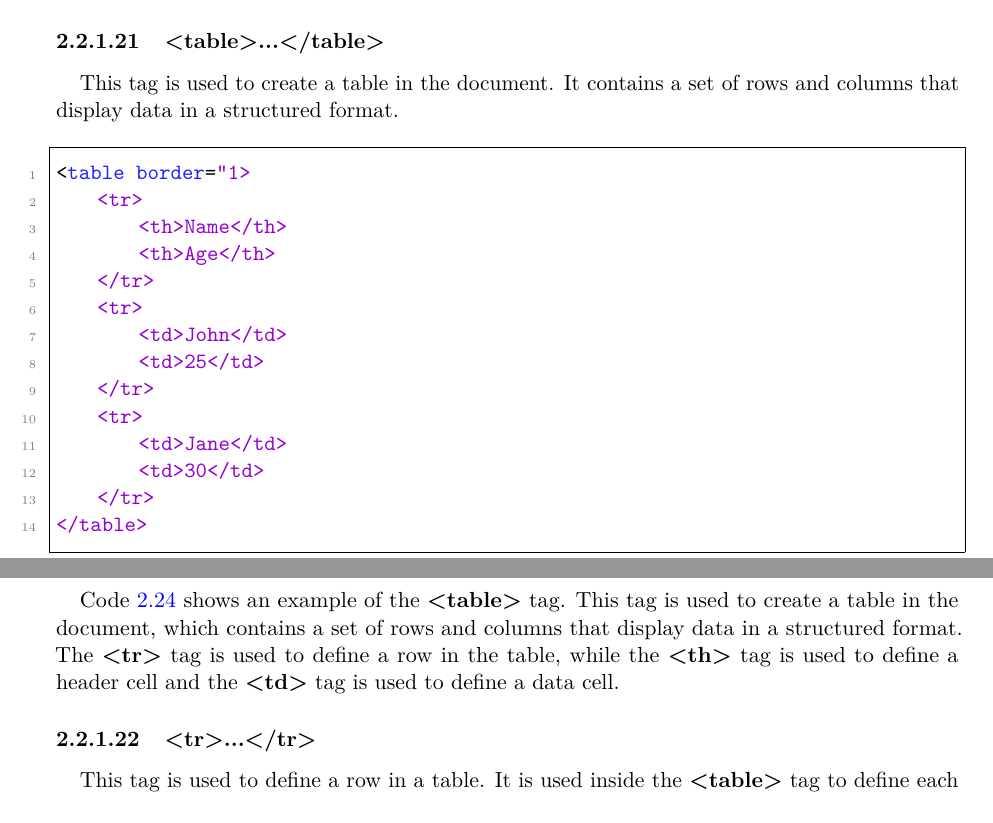
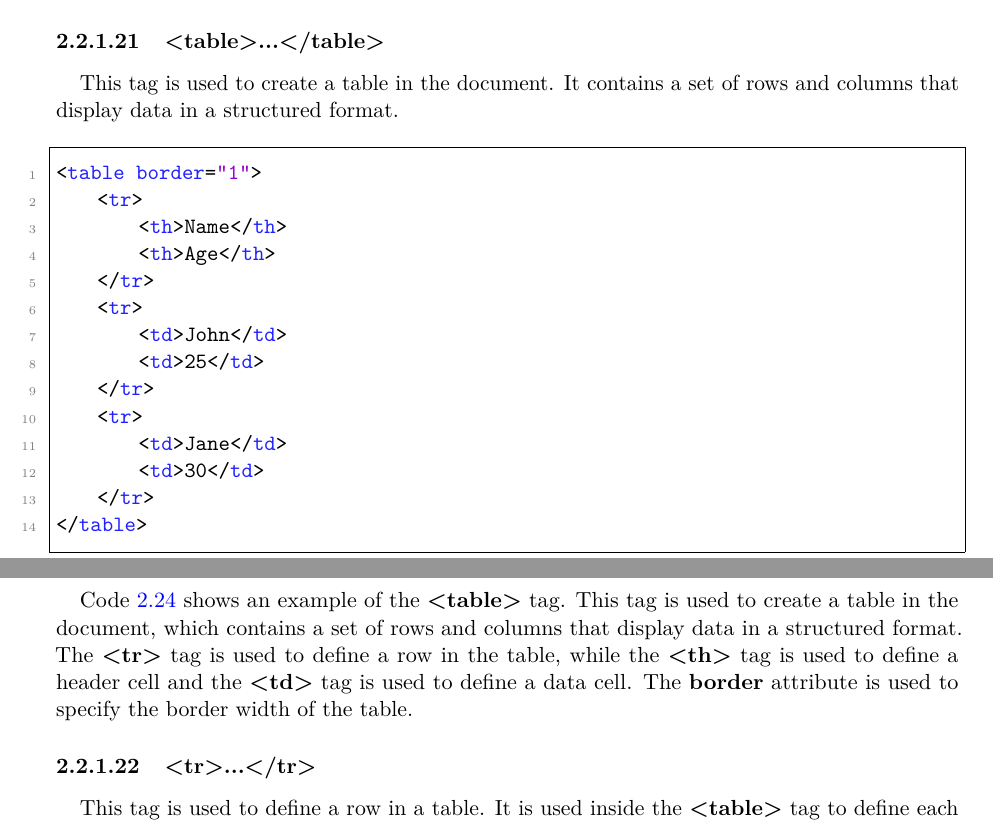
Before and after one commit to SorSU-Classroom/CS-321-Applications-Development-and-Emerging-Technologies, a LaTeX book (Module/Applications Development and Emerging Technologies.tex): two parts of pages 23 and 24 of 34, joined at a grey line, cut so that both start at the same text. The pictures show the PDF file Module/Applications Development and Emerging Technologies.pdf that the author committed with the source.

Commit message:
fix: correct HTML table tag syntax and update table of contents entry for <textarea> tag

```diff
--- a/Module/Applications Development and Emerging Technologies.tex
+++ b/Module/Applications Development and Emerging Technologies.tex
@@ -1028,7 +1028,8 @@ This tag is used to create a table in the document, which contains a set
 of rows and columns that display data in a structured format. The
 \textbf{<tr>} tag is used to define a row in the table, while the
 \textbf{<th>} tag is used to define a header cell and the \textbf{<td>}
-tag is used to define a data cell.
+tag is used to define a data cell. The \textbf{border} attribute is used
+to specify the border width of the table.
 
 \subsubsection{<tr>...</tr>}
 
```
Also changed, not shown: Module/Applications Development and Emerging Technologies.pdf, Module/Applications Development and Emerging Technologies.tex (2 more changed lines), 5 other files.
